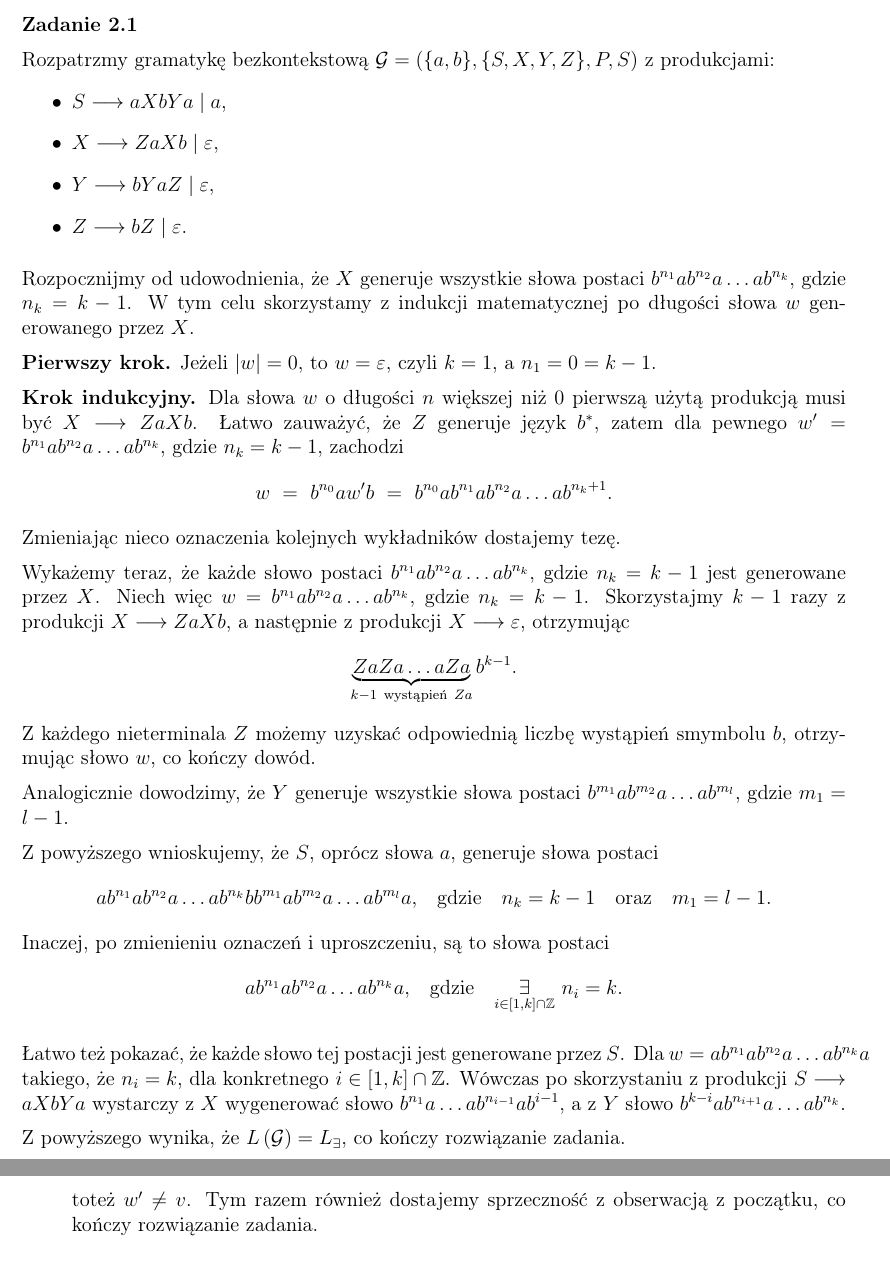
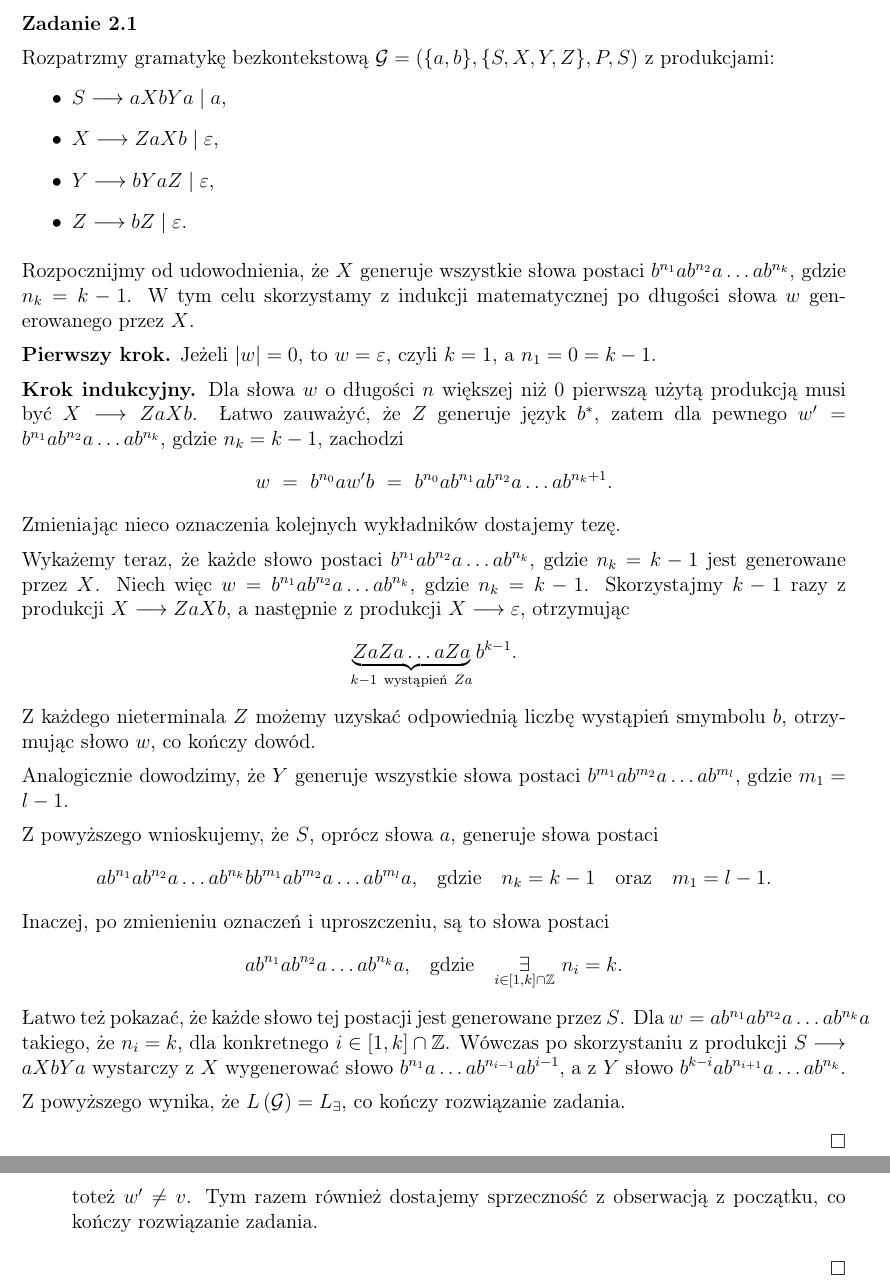
Before and after one commit to wawszczakd/JAiO-assignments, a LaTeX document (zadanie_domowe_2/dw440014_zad2.tex): two parts of pages 1 and 2 of 2, joined at a grey line, cut so that both start at the same text. Compiled offline with pdfLaTeX.

Commit message:
Added boxes

```diff
--- a/zadanie_domowe_2/dw440014_zad2.tex
+++ b/zadanie_domowe_2/dw440014_zad2.tex
@@ -108,8 +105,9 @@
 
 	Z powyższego wynika, że \(L \left( \mathcal{G} \right) = L_{\exists}\), co
 	kończy rozwiązanie zadania.
-
-	\newpage
+	\begin{flushright}
+		\(\Box\)
+	\end{flushright}
 
 	\textbf{Zadanie 2.2}
 
@@ -180,4 +178,7 @@
 		      toteż \(w' \neq v\). Tym razem również dostajemy sprzeczność z
 		      obserwacją z początku, co kończy rozwiązanie zadania.
 	\end{enumerate}
+	\begin{flushright}
+		\(\Box\)
+	\end{flushright}
 \end{document}
```
Also changed, not shown: zadanie_domowe_2/dw440014_zad2.pdf, zadanie_domowe_2/dw440014_zad2.tex (3 more changed lines).
